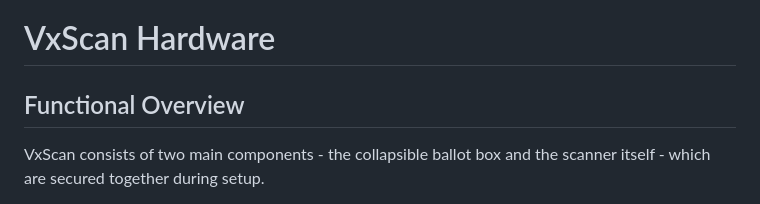
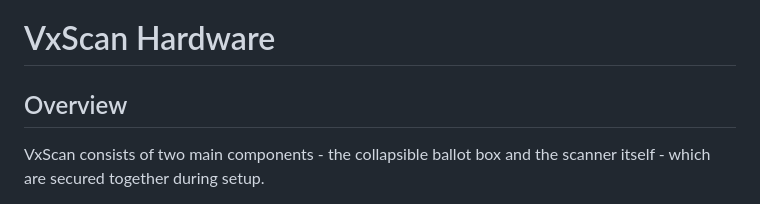
Before and after one commit to votingworks/docs-vxsuite-v4-tdp, a Markdown page: system-overview/vxscan-hardware.md, the part around the change. Drawn GitHub-style.

```diff
--- a/system-overview/vxscan-hardware.md
+++ b/system-overview/vxscan-hardware.md
@@ -1,6 +1,6 @@
 # VxScan Hardware
 
-## Functional Overview
+## Overview
 
 VxScan consists of two main components - the collapsible ballot box and the scanner itself - which are secured together during setup.
 
```
Also changed, not shown: system-overview/vxadmin-and-vxcentralscan-hardware.md (+43 -4 lines), .gitbook/assets/840-front.jpg (added), .gitbook/assets/PXL_20241119_215725302.jpg (added), .gitbook/assets/PXL_20241119_215840432.jpg (added), .gitbook/assets/PXL_20241119_221005359 (1).jpg (added), 2 other files.
